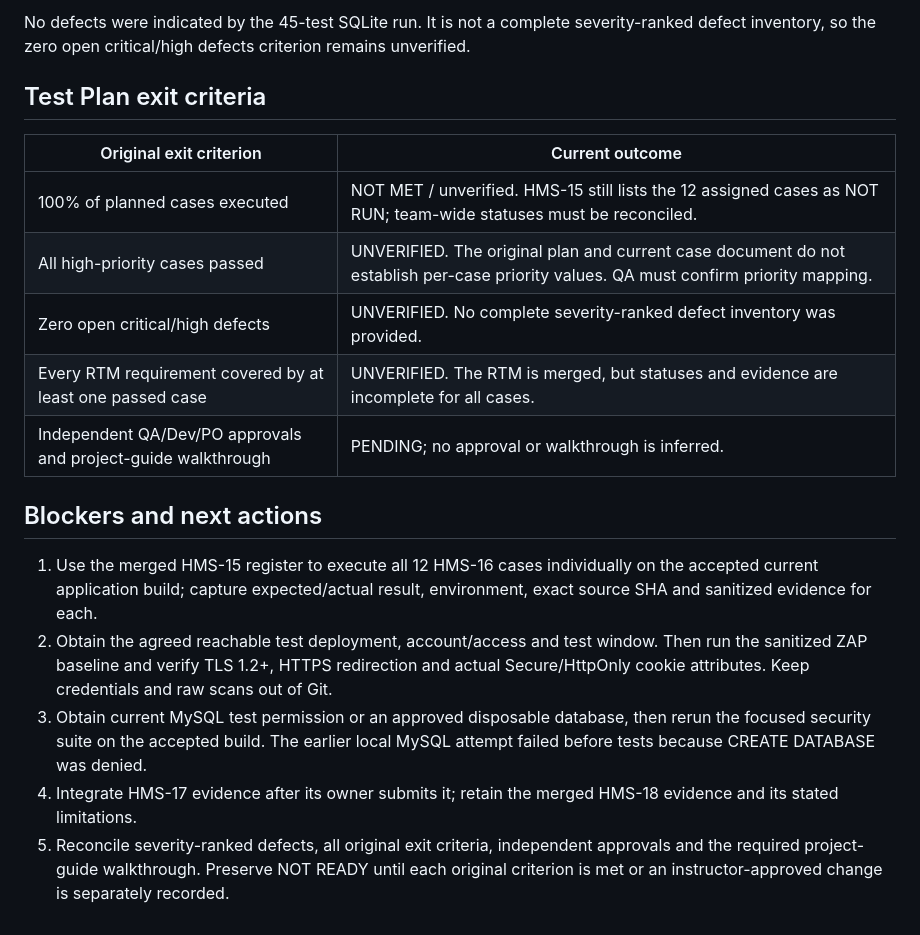
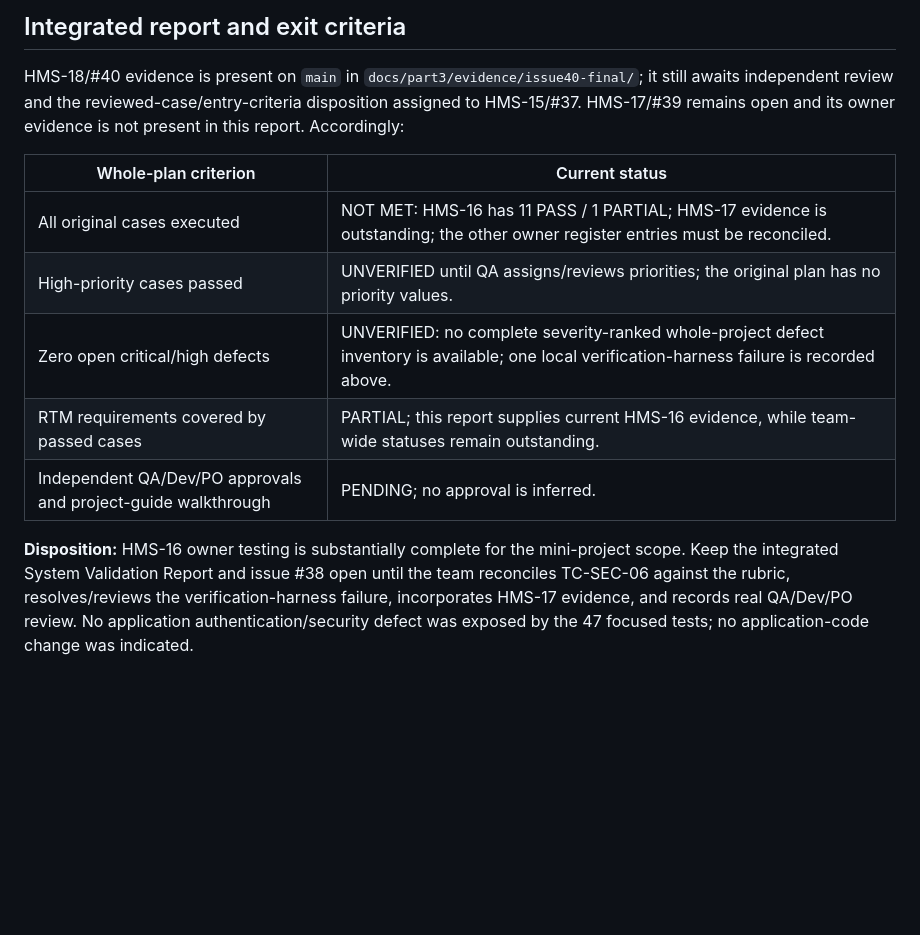
Before and after one commit to Sreeharsha2240/hostel-management-system, a Markdown page: docs/part3/System_Validation_Report.md, the part around one of its changes. Rendered like a GitHub page; blank space fills up the shorter version.

```diff
--- a/docs/part3/System_Validation_Report.md
+++ b/docs/part3/System_Validation_Report.md
@@ -47,20 +41,14 @@ The merged HMS-15 document contains the authoritative case names and expected re
 
-No defects were indicated by the 45-test SQLite run. It is not a complete severity-ranked defect inventory, so the zero open critical/high defects criterion remains unverified.
+## Integrated report and exit criteria
 
-## Test Plan exit criteria
+HMS-18/#40 evidence is present on `main` in `docs/part3/evidence/issue40-final/`; it still awaits independent review and the reviewed-case/entry-criteria disposition assigned to HMS-15/#37. HMS-17/#39 remains open and its owner evidence is not present in this report. Accordingly:
 
-| Original exit criterion | Current outcome |
+| Whole-plan criterion | Current status |
 |---|---|
-| 100% of planned cases executed | NOT MET / unverified. HMS-15 still lists the 12 assigned cases as NOT RUN; team-wide statuses must be reconciled. |
-| All high-priority cases passed | UNVERIFIED. The original plan and current case document do not establish per-case priority values. QA must confirm priority mapping. |
-| Zero open critical/high defects | UNVERIFIED. No complete severity-ranked defect inventory was provided. |
-| Every RTM requirement covered by at least one passed case | UNVERIFIED. The RTM is merged, but statuses and evidence are incomplete for all cases. |
-| Independent QA/Dev/PO approvals and project-guide walkthrough | PENDING; no approval or walkthrough is inferred. |
+| All original cases executed | NOT MET: HMS-16 has 11 PASS / 1 PARTIAL; HMS-17 evidence is outstanding; the other owner register entries must be reconciled. |
+| High-priority cases passed | UNVERIFIED until QA assigns/reviews priorities; the original plan has no priority values. |
+| Zero open critical/high defects | UNVERIFIED: no complete severity-ranked whole-project defect inventory is available; one local verification-harness failure is recorded above. |
+| RTM requirements covered by passed cases | PARTIAL; this report supplies current HMS-16 evidence, while team-wide statuses remain outstanding. |
+| Independent QA/Dev/PO approvals and project-guide walkthrough | PENDING; no approval is inferred. |
 
-## Blockers and next actions
-
-1. Use the merged HMS-15 register to execute all 12 HMS-16 cases individually on the accepted current application build; capture expected/actual result, environment, exact source SHA and sanitized evidence for each.
-2. Obtain the agreed reachable test deployment, account/access and test window. Then run the sanitized ZAP baseline and verify TLS 1.2+, HTTPS redirection and actual Secure/HttpOnly cookie attributes. Keep credentials and raw scans out of Git.
-3. Obtain current MySQL test permission or an approved disposable database, then rerun the focused security suite on the accepted build. The earlier local MySQL attempt failed before tests because CREATE DATABASE was denied.
-4. Integrate HMS-17 evidence after its owner submits it; retain the merged HMS-18 evidence and its stated limitations.
-5. Reconcile severity-ranked defects, all original exit criteria, independent approvals and the required project-guide walkthrough. Preserve NOT READY until each original criterion is met or an instructor-approved change is separately recorded.
+**Disposition:** HMS-16 owner testing is substantially complete for the mini-project scope. Keep the integrated System Validation Report and issue #38 open until the team reconciles TC-SEC-06 against the rubric, resolves/reviews the verification-harness failure, incorporates HMS-17 evidence, and records real QA/Dev/PO review. No application authentication/security defect was exposed by the 47 focused tests; no application-code change was indicated.
```
Also changed, not shown: other parts of docs/part3/System_Validation_Report.md (+28 -34 lines), docs/part3/Test_Case_Document.md (+13 -12 lines), 1 other file.
